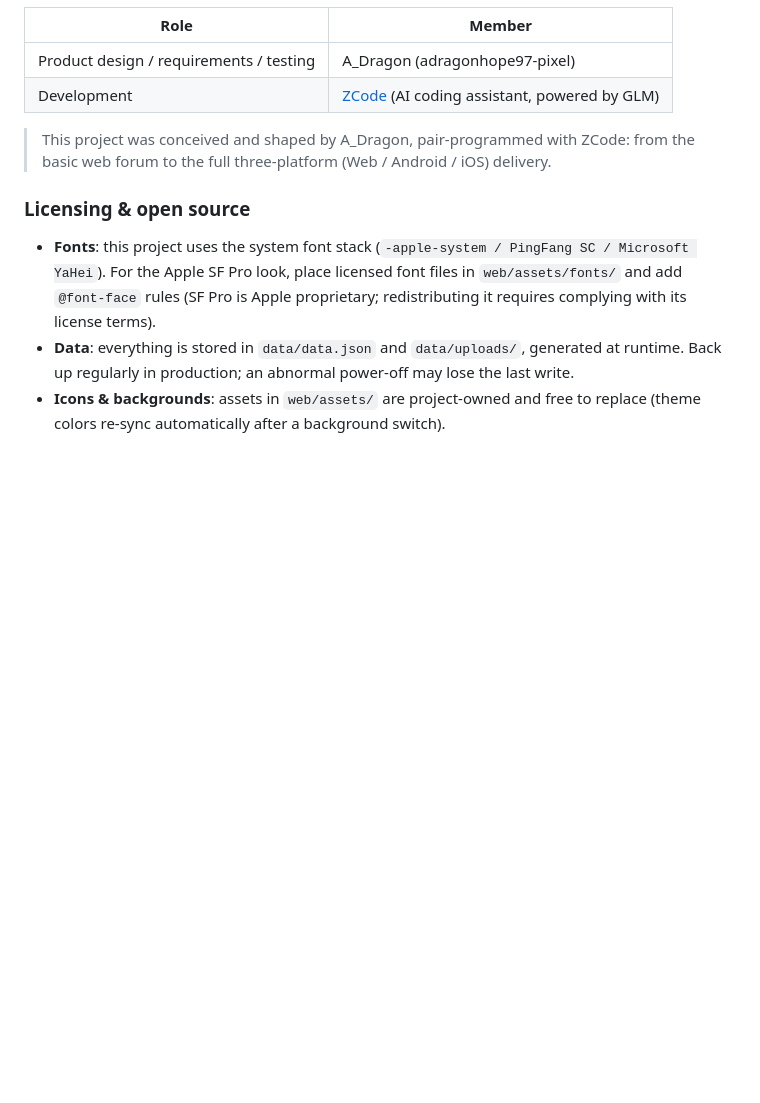
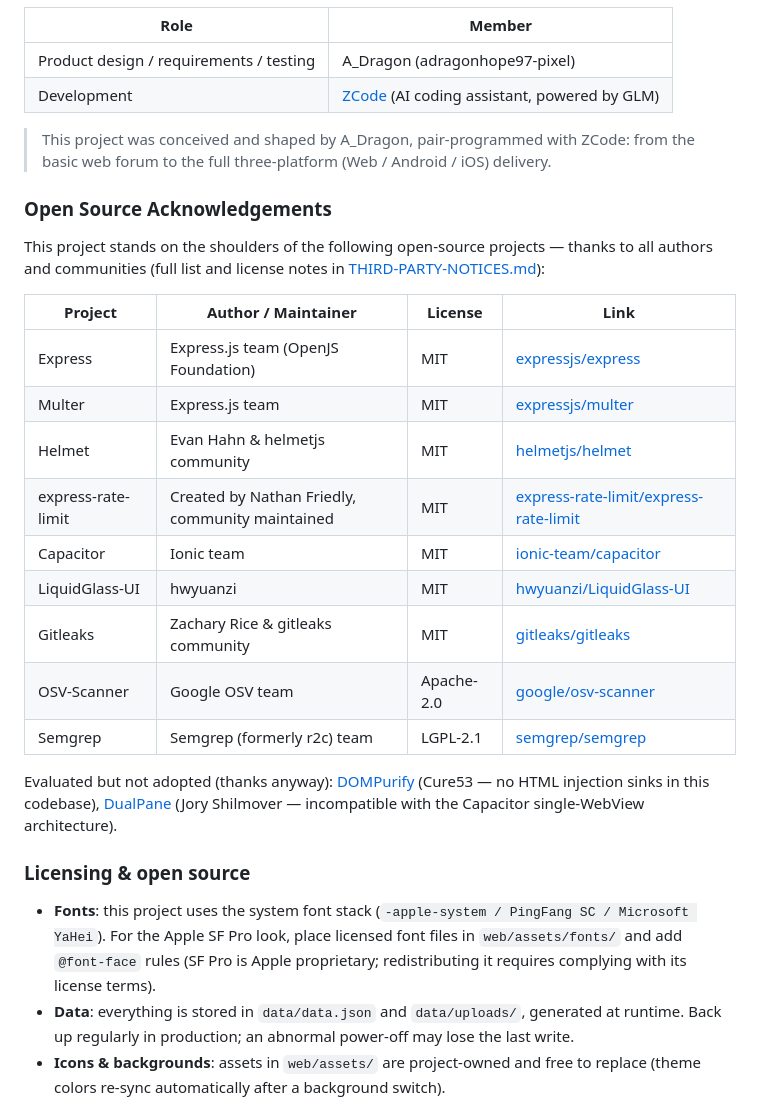
Before and after one commit to adragonhope97-pixel/DGChat, a Markdown page: README.en.md, the part around the change. Rendered like a GitHub page; blank space fills up the shorter version.

Commit message:
docs: README open source acknowledgements

```diff
--- a/README.en.md
+++ b/README.en.md
@@ -465,6 +465,24 @@ Found a bug or have a feature request? Email **gandragon1949@outlook.com**, or o
 
 > This project was conceived and shaped by A_Dragon, pair-programmed with ZCode: from the basic web forum to the full three-platform (Web / Android / iOS) delivery.
 
+### Open Source Acknowledgements
+
+This project stands on the shoulders of the following open-source projects — thanks to all authors and communities (full list and license notes in [THIRD-PARTY-NOTICES.md](THIRD-PARTY-NOTICES.md)):
+
+| Project | Author / Maintainer | License | Link |
+| --- | --- | --- | --- |
+| Express | Express.js team (OpenJS Foundation) | MIT | [expressjs/express](https://github.com/expressjs/express) |
+| Multer | Express.js team | MIT | [expressjs/multer](https://github.com/expressjs/multer) |
+| Helmet | Evan Hahn & helmetjs community | MIT | [helmetjs/helmet](https://github.com/helmetjs/helmet) |
+| express-rate-limit | Created by Nathan Friedly, community maintained | MIT | [express-rate-limit/express-rate-limit](https://github.com/express-rate-limit/express-rate-limit) |
+| Capacitor | Ionic team | MIT | [ionic-team/capacitor](https://github.com/ionic-team/capacitor) |
+| LiquidGlass-UI | hwyuanzi | MIT | [hwyuanzi/LiquidGlass-UI](https://github.com/hwyuanzi/LiquidGlass-UI) |
+| Gitleaks | Zachary Rice & gitleaks community | MIT | [gitleaks/gitleaks](https://github.com/gitleaks/gitleaks) |
+| OSV-Scanner | Google OSV team | Apache-2.0 | [google/osv-scanner](https://github.com/google/osv-scanner) |
+| Semgrep | Semgrep (formerly r2c) team | LGPL-2.1 | [semgrep/semgrep](https://github.com/semgrep/semgrep) |
+
+Evaluated but not adopted (thanks anyway): [DOMPurify](https://github.com/cure53/DOMPurify) (Cure53 — no HTML injection sinks in this codebase), [DualPane](https://github.com/JoryShilmover/DualPane) (Jory Shilmover — incompatible with the Capacitor single-WebView architecture).
+
 ### Licensing & open source
 
 - **Fonts**: this project uses the system font stack (`-apple-system / PingFang SC / Microsoft YaHei`). For the Apple SF Pro look, place licensed font files in `web/assets/fonts/` and add `@font-face` rules (SF Pro is Apple proprietary; redistributing it requires complying with its license terms).
```
